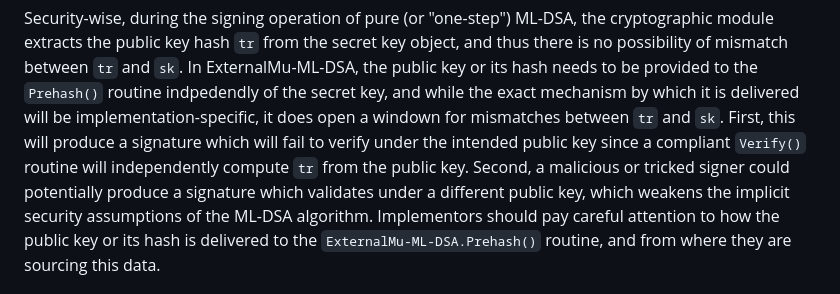
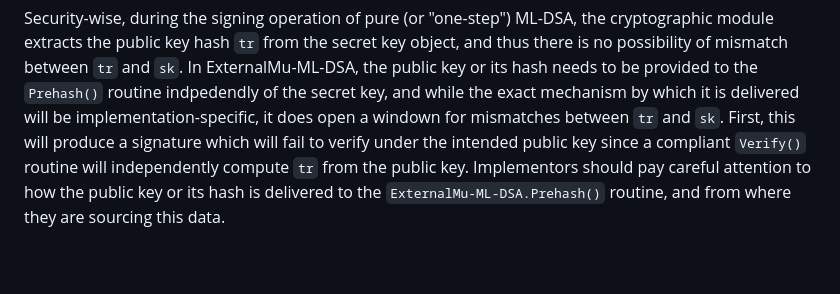
Before and after one commit to lamps-wg/dilithium-certificates, a Markdown page: draft-ietf-lamps-dilithium-certificates.md, the part around the change. Drawn GitHub-style; blank space fills up the shorter version.

Commit message:
remove second

```diff
--- a/draft-ietf-lamps-dilithium-certificates.md
+++ b/draft-ietf-lamps-dilithium-certificates.md
@@ -800,10 +800,7 @@ key, and while the exact mechanism by which it is delivered will be
 implementation-specific, it does open a windown for mismatches between
 `tr` and `sk`. First, this will produce a signature which will fail to
 verify under the intended public key since a compliant `Verify()` routine
-will independently compute `tr` from the public key. Second, a malicious
-or tricked signer could potentially produce a signature which validates
-under a different public key, which weakens the implicit security
-assumptions of the ML-DSA algorithm. Implementors should pay careful
+will independently compute `tr` from the public key. Implementors should pay careful
 attention to how the public key or its hash is delivered to the
 `ExternalMu-ML-DSA.Prehash()` routine, and from where they are sourcing
 this data.
```
